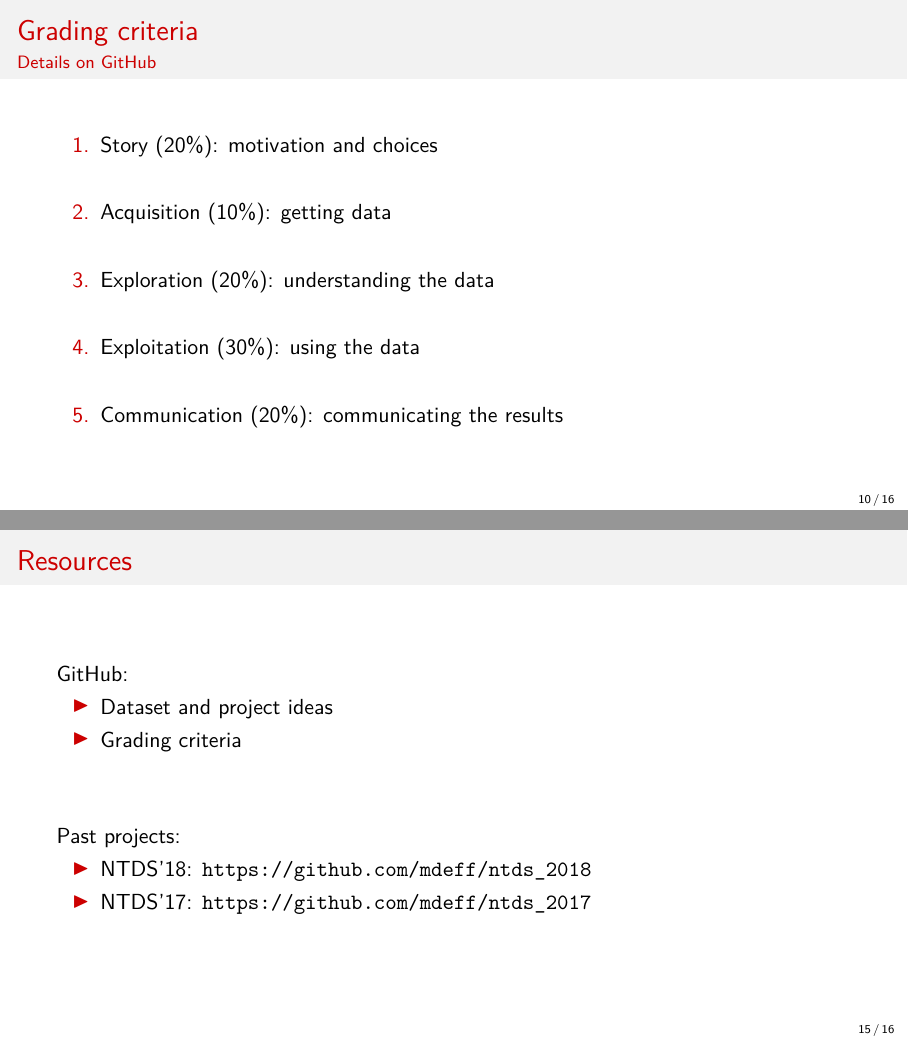
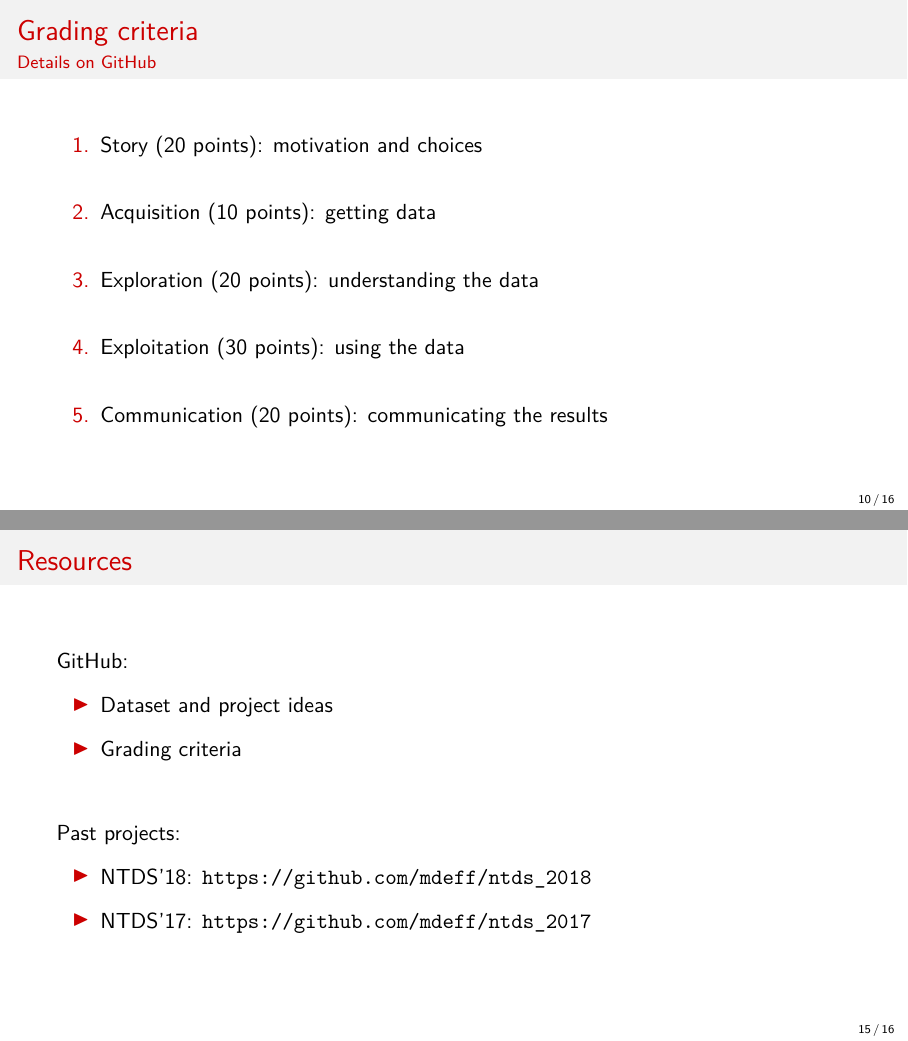
Before and after one commit to mdeff/ntds_2019, LaTeX slides (slides/ntds_projects.tex): pages 10 and 15 of 16, joined at a grey line. Compiled offline with pdfLaTeX.

Commit message:
grading criteria: points instead of percentages

```diff
--- a/slides/ntds_projects.tex
+++ b/slides/ntds_projects.tex
@@ -254,15 +254,15 @@
 	\frametitle{Grading criteria}
 	\framesubtitle{Details on GitHub}
 	\begin{enumerate}
-		\item Story (20\%): motivation and choices
+		\item Story (20 points): motivation and choices
 		\vfill
-		\item Acquisition (10\%): getting data
+		\item Acquisition (10 points): getting data
 		\vfill
-		\item Exploration (20\%): understanding the data
+		\item Exploration (20 points): understanding the data
 		\vfill
-		\item Exploitation (30\%): using the data
+		\item Exploitation (30 points): using the data
 		\vfill
-		\item Communication (20\%): communicating the results
+		\item Communication (20 points): communicating the results
 	\end{enumerate}
 \end{frame}
 
@@ -329,13 +329,17 @@
 	\frametitle{Resources}
 	\href{https://github.com/mdeff/ntds_2019}{GitHub}:
 	\begin{itemize}
+		\vspace{0.5em}
 		\item Dataset and project ideas
+		\vspace{0.5em}
 		\item Grading criteria
 	\end{itemize}
 	\vfill
 	Past projects:
 	\begin{itemize}
+		\vspace{0.5em}
 		\item NTDS'18: \url{https://github.com/mdeff/ntds_2018}
+		\vspace{0.5em}
 		\item NTDS'17: \url{https://github.com/mdeff/ntds_2017}
 	\end{itemize}
 \end{frame}
```
